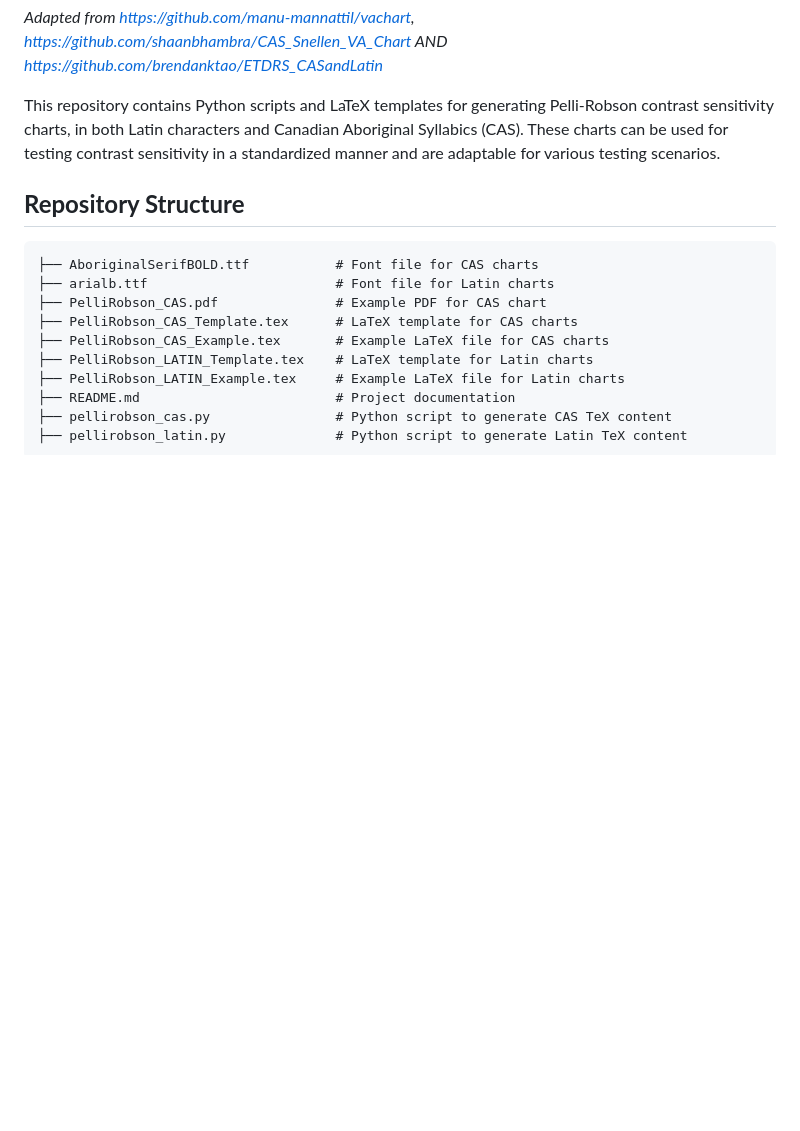
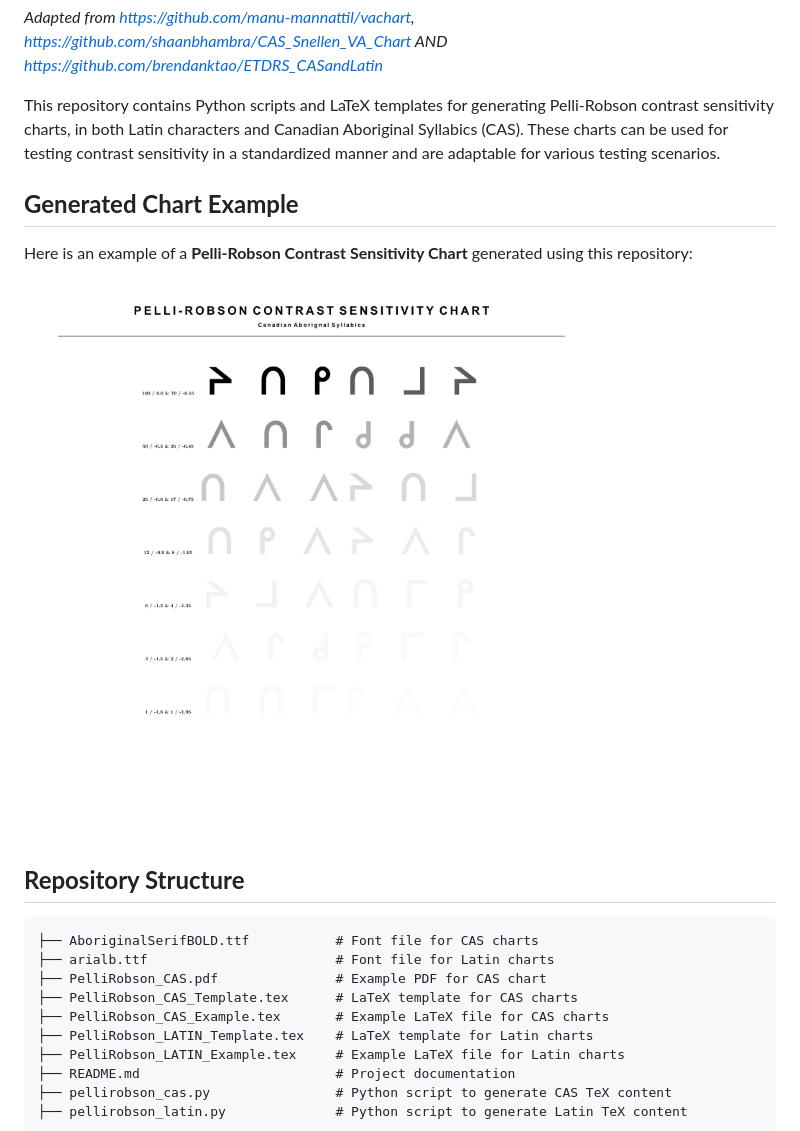
Before and after one commit to fahadbutt-git/Pelli-Robson_CAS, a Markdown page: README.md, the part around the change. Drawn GitHub-style; blank space fills up the shorter version.

```diff
--- a/README.md
+++ b/README.md
@@ -2,6 +2,12 @@
 *Adapted from https://github.com/manu-mannattil/vachart, https://github.com/shaanbhambra/CAS_Snellen_VA_Chart AND https://github.com/brendanktao/ETDRS_CASandLatin*
 
 This repository contains Python scripts and LaTeX templates for generating Pelli-Robson contrast sensitivity charts, in both Latin characters and Canadian Aboriginal Syllabics (CAS). These charts can be used for testing contrast sensitivity in a standardized manner and are adaptable for various testing scenarios.
+
+## **Generated Chart Example**
+
+Here is an example of a **Pelli-Robson Contrast Sensitivity Chart** generated using this repository:
+
+![Generated Pelli-Robson Chart](PelliRobson_CAS.png)
 
 ## **Repository Structure**
 
```
